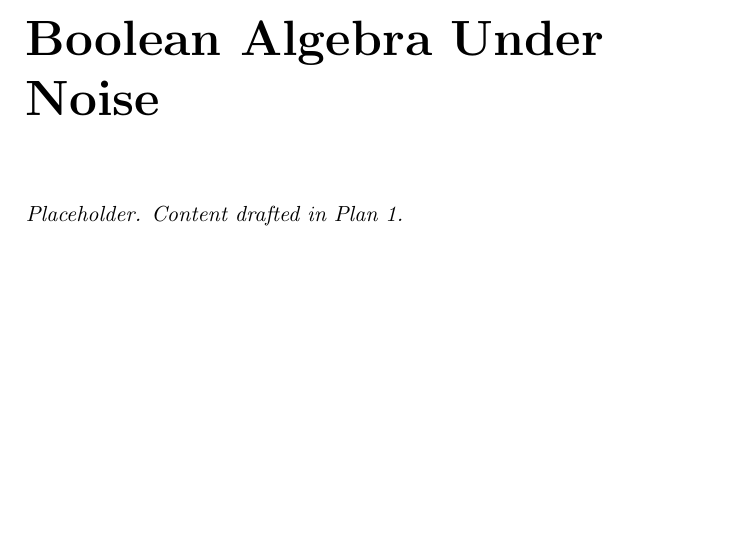
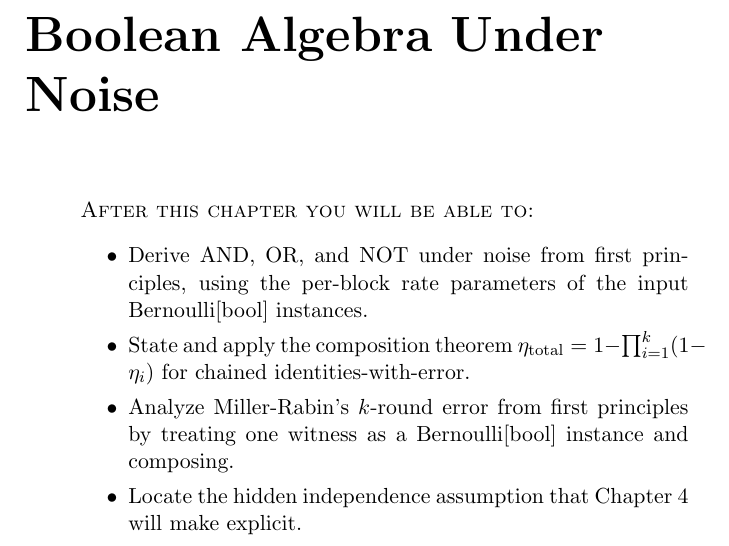
Before and after one commit to queelius/bernoulli, a LaTeX thesis (book/book.tex, which reads book/chapters/ch03-boolean-algebra-noise.tex): part of page 45 of 128, cut so that both start at the same text, the shorter picture padded with empty space. Compiled offline with pdfLaTeX.

Commit message:
book: scaffold chapter 3 (Boolean algebra under noise) section subfiles
Replace ch03 stub with chapter scaffold: title, learning-outcomes box
with four bullets, seven section input lines (AND under noise, OR/NOT,
composition theorem, Miller-Rabin walkthrough, bridge to sets,
bibliographic notes, exercises). Create empty subfile stubs in
chapters/ch03/ for incremental drafting, matching the chapter 2 and
chapter 4 patterns. Build still green; sections will land in
subsequent commits.

Co-Authored-By: Claude Opus 4.7 (1M context) <noreply@anthropic.com>

```diff
--- a/book/chapters/ch03-boolean-algebra-noise.tex
+++ b/book/chapters/ch03-boolean-algebra-noise.tex
@@ -1,4 +1,22 @@
 \chapter{Boolean Algebra Under Noise}
-\label{ch:boolean-algebra-noise}
+\label{ch:boolean-algebra}
 
-\textit{Placeholder. Content drafted in Plan 1.}
+\begin{quote}
+\textsc{After this chapter you will be able to:}
+\begin{itemize}
+  \item Derive AND, OR, and NOT under noise from first principles, using
+    the per-block rate parameters of the input $\Bernoulli{\BoolType}$
+    instances.
+  \item State and apply the composition theorem
+    $\eta_{\mathrm{total}} = 1 - \prod_{i=1}^k (1 - \eta_i)$ for chained
+    identities-with-error.
+  \item Analyze Miller-Rabin's $k$-round error from first principles by
+    treating one witness as a $\Bernoulli{\BoolType}$ instance and
+    composing.
+  \item Locate the hidden independence assumption that
+    \Cref{ch:axioms-kronecker} will make explicit.
+\end{itemize}
+\end{quote}
+
+% Section 3.1
+\input{chapters/ch03/and-under-noise}
```
Also changed, not shown: book/chapters/ch03/and-under-noise.tex (added, +1 -0 lines), book/chapters/ch03/bibliographic-notes.tex (added, +1 -0 lines), book/chapters/ch03/bridge-to-sets.tex (added, +1 -0 lines), book/chapters/ch03/composition-theorem.tex (added, +1 -0 lines), book/chapters/ch03/exercises.tex (added, +1 -0 lines), book/chapters/ch03/miller-rabin.tex (added, +1 -0 lines), book/chapters/ch03/or-not.tex (added, +1 -0 lines), book/chapters/ch03-boolean-algebra-noise.tex (18 more changed lines).
